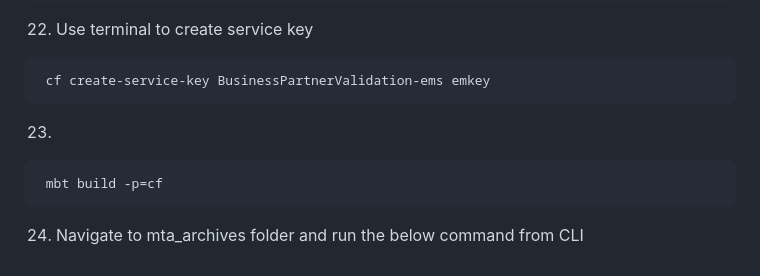
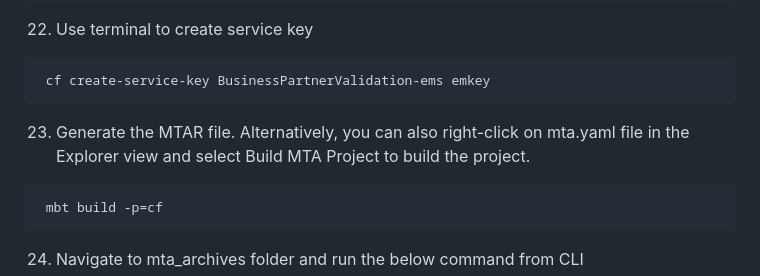
Before and after one commit to SAP-samples/cloud-extension-s4hana-business-process, a Markdown page: mission/develop-cap-app/README.md, the part around the change. GitHub-like rendering.

````diff
--- a/mission/develop-cap-app/README.md
+++ b/mission/develop-cap-app/README.md
@@ -174,7 +174,8 @@ create-services:
  ```
   cf create-service-key BusinessPartnerValidation-ems emkey
 ```
- 23.
+ 23. Generate the MTAR file. Alternatively, you can also right-click on mta.yaml file in the Explorer view and select Build MTA Project to build the project.
+
 ```
  mbt build -p=cf
 ```
````
